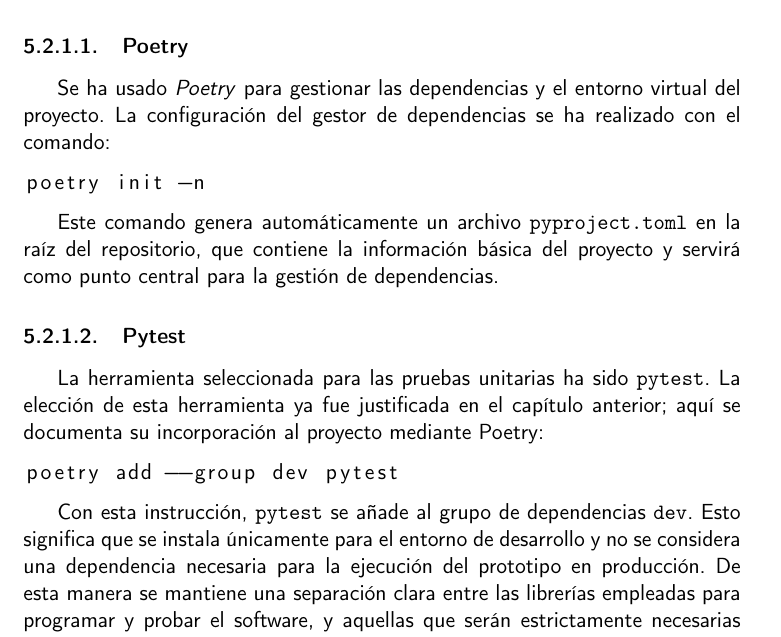
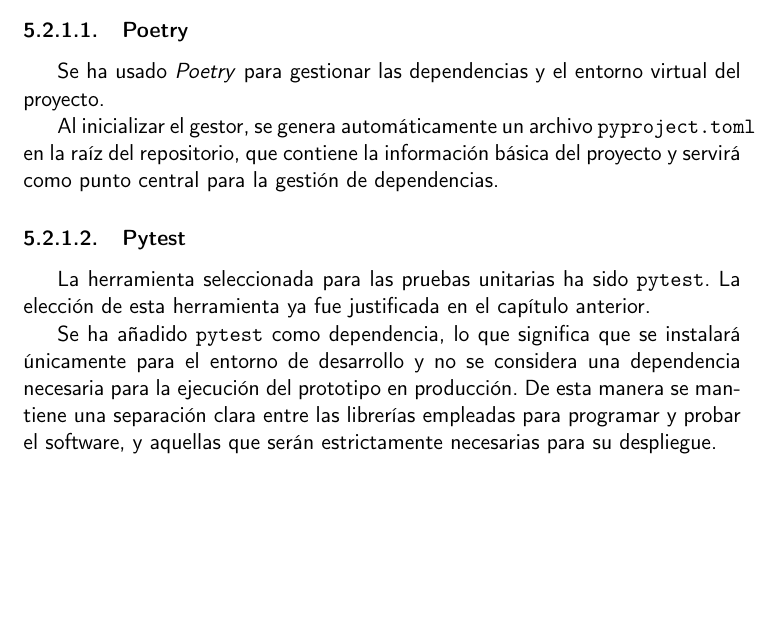
Before and after one commit to shvtwp/proyecto-TFG, a LaTeX book (doc/proyecto.tex, which reads doc/secciones/05_implementacion.tex): part of page 36 of 41, cut so that both start at the same text, the shorter picture padded with empty space. Compiled offline with pdfLaTeX.

Commit message:
Elimina comandos #62

```diff
--- a/doc/secciones/05_implementacion.tex
+++ b/doc/secciones/05_implementacion.tex
@@ -26,30 +26,20 @@
 
 \subsubsection{Poetry}
 Se ha usado \textit{Poetry} para gestionar las dependencias y el entorno virtual del proyecto.
-La configuración del gestor de dependencias se ha realizado con el comando:
 
-\begin{lstlisting}[language=bash]
-poetry init -n
-\end{lstlisting}
-
-Este comando genera automáticamente un archivo \texttt{pyproject.toml} en la raíz del
+Al inicializar el gestor, se genera automáticamente un archivo \texttt{pyproject.toml} en la raíz del
 repositorio, que contiene la información básica del proyecto y servirá como punto central
 para la gestión de dependencias.
 
 \subsubsection{Pytest}
 La herramienta seleccionada para las pruebas unitarias ha sido \texttt{pytest}.
-La elección de esta herramienta ya fue justificada en el capítulo anterior; aquí se documenta su
-incorporación al proyecto mediante Poetry:
+La elección de esta herramienta ya fue justificada en el capítulo anterior.
 
-\begin{lstlisting}[language=bash]
-poetry add --group dev pytest
-\end{lstlisting}
-
-Con esta instrucción, \texttt{pytest} se añade al grupo de dependencias \texttt{dev}. Esto significa
-que se instala únicamente para el entorno de desarrollo y no se considera una dependencia necesaria
-para la ejecución del prototipo en producción. De esta manera se mantiene una separación clara entre
-las librerías empleadas para programar y probar el software, y aquellas que serán estrictamente
-necesarias para su despliegue.
+Se ha añadido \texttt{pytest} como dependencia, lo que significa que se instalará únicamente
+para el entorno de desarrollo y no se considera una dependencia necesaria para la ejecución del
+prototipo en producción. De esta manera se mantiene una separación clara entre las librerías
+empleadas para programar y probar el software, y aquellas que serán estrictamente necesarias para
+su despliegue.
 
 Al instalar dependencias mediante Poetry, junto al archivo \texttt{pyproject.toml} se genera
 automáticamente el archivo \texttt{poetry.lock}. El primero declara qué dependencias se requieren y
```
